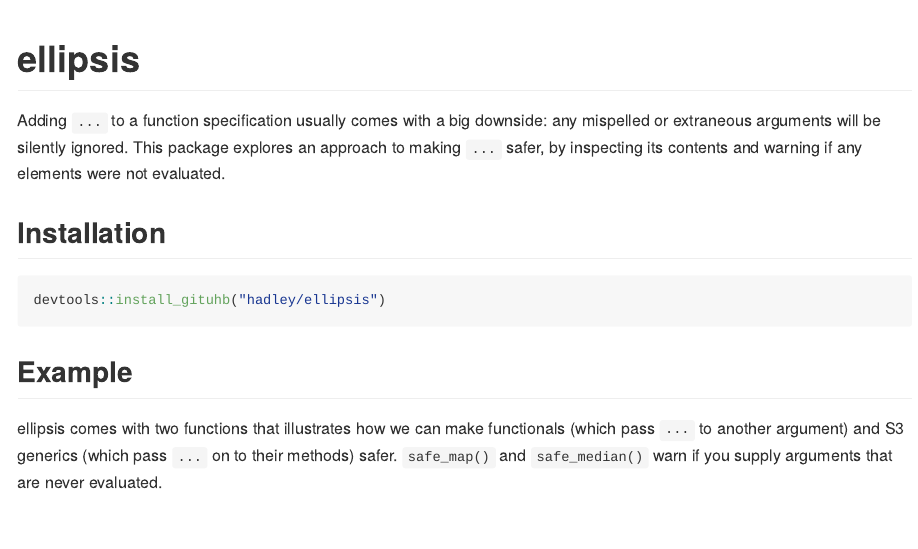
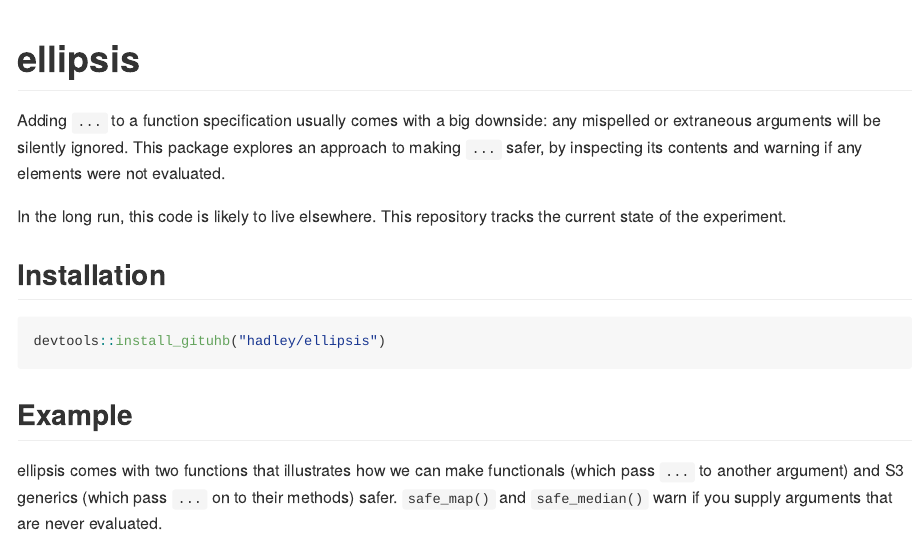
Before and after one commit to r-lib/ellipsis, an R Markdown document (README.Rmd): the page in a window 1100 px wide, from its top. The pictures show the output file README.md that the author committed with the source, drawn offline in the style of GitHub; badge pictures from the web are left out.

Commit message:
Make the experimental nature of this repo more clear

````diff
--- a/README.Rmd
+++ b/README.Rmd
@@ -13,8 +13,11 @@ knitr::opts_chunk$set(
 )
 ```
 # ellipsis
+[![lifecycle](https://img.shields.io/badge/lifecycle-experimental-orange.svg)](https://www.tidyverse.org/lifecycle/#experimental)
 
 Adding `...` to a function specification usually comes with a big downside: any mispelled or extraneous arguments will be silently ignored. This package explores an approach to making `...` safer, by inspecting its contents and warning if any elements were not evaluated.
+
+In the long run, this code is likely to live elsewhere. This repository tracks the current state of the experiment.
 
 ## Installation
 
````
Also changed, not shown: README.md.
